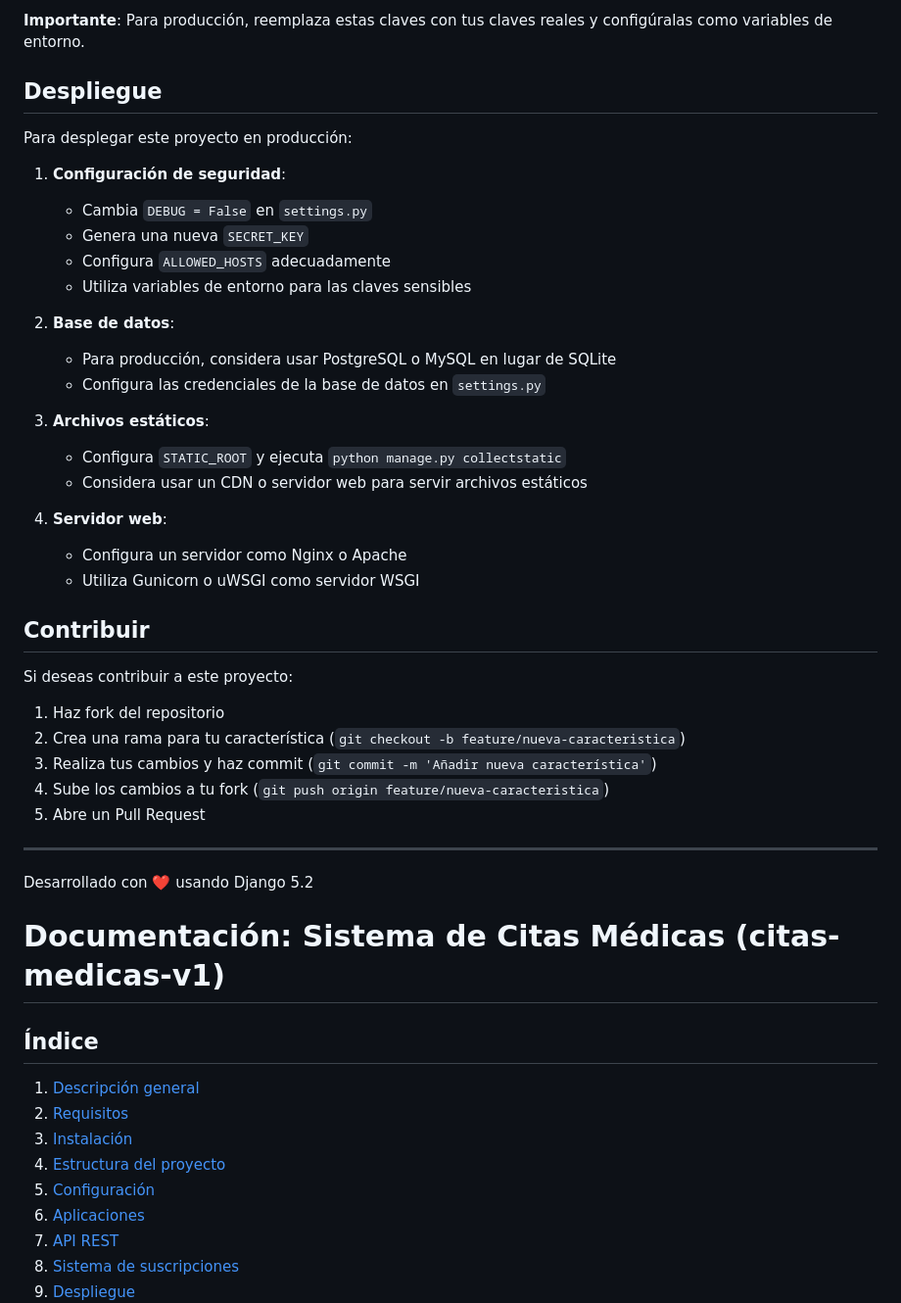
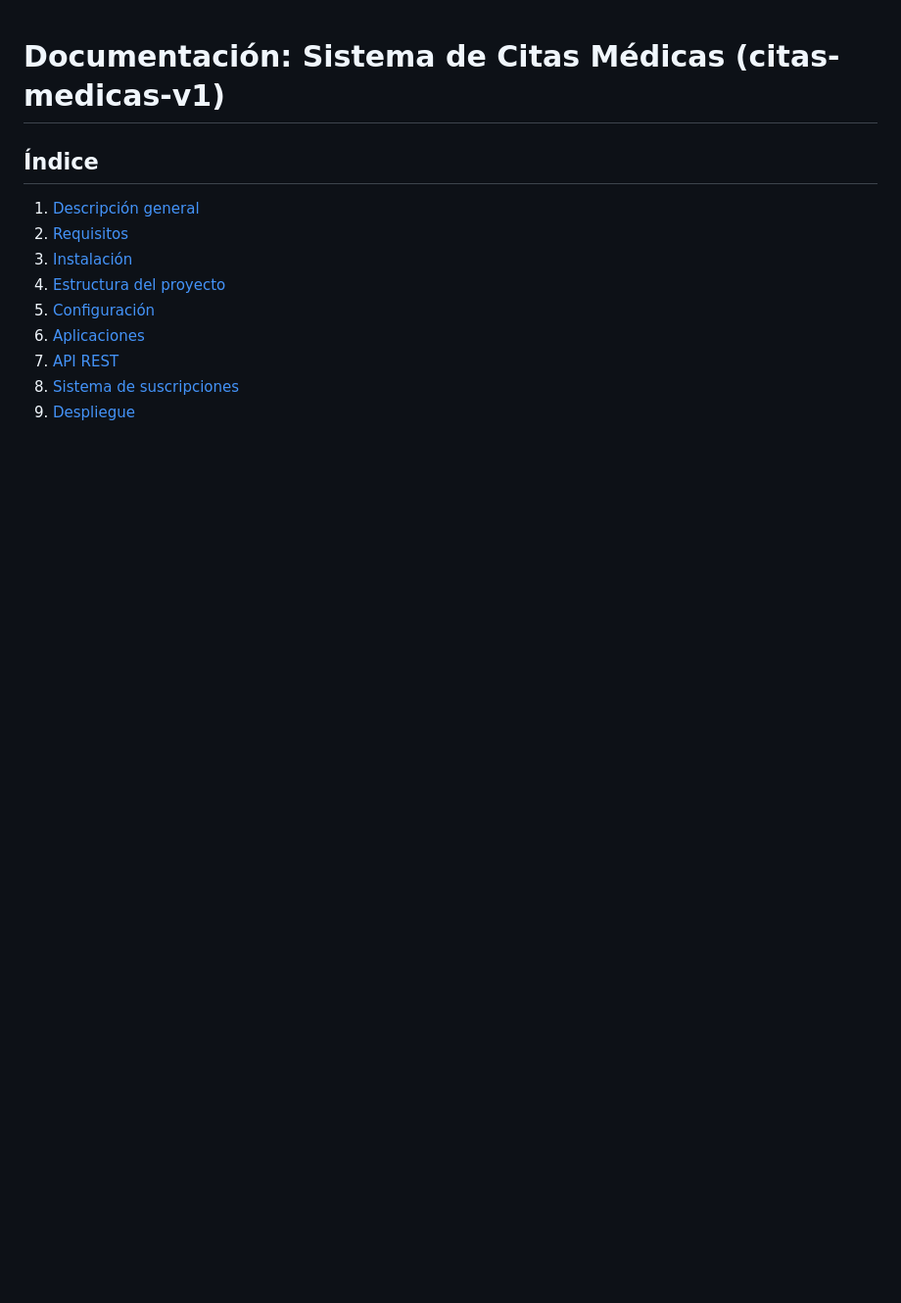
Before and after one commit to BackendCraft/citas-medicas-v1, a Markdown page: readMe.MD, the part around one of its changes. Shown at 98% size. Rendered like a GitHub page; blank space fills up the shorter version.

```diff
--- a/readMe.MD
+++ b/readMe.MD
@@ -157,40 +1,3 @@ STRIPE_SECRET_KEY = 'sk_test_...'
-**Importante**: Para producción, reemplaza estas claves con tus claves reales y configúralas como variables de entorno.
-
-## Despliegue
-
-Para desplegar este proyecto en producción:
-
-1. **Configuración de seguridad**:
-   - Cambia `DEBUG = False` en `settings.py`
-   - Genera una nueva `SECRET_KEY`
-   - Configura `ALLOWED_HOSTS` adecuadamente
-   - Utiliza variables de entorno para las claves sensibles
-
-2. **Base de datos**:
-   - Para producción, considera usar PostgreSQL o MySQL en lugar de SQLite
-   - Configura las credenciales de la base de datos en `settings.py`
-
-3. **Archivos estáticos**:
-   - Configura `STATIC_ROOT` y ejecuta `python manage.py collectstatic`
-   - Considera usar un CDN o servidor web para servir archivos estáticos
-
-4. **Servidor web**:
-   - Configura un servidor como Nginx o Apache
-   - Utiliza Gunicorn o uWSGI como servidor WSGI
-
-## Contribuir
-
-Si deseas contribuir a este proyecto:
-
-1. Haz fork del repositorio
-2. Crea una rama para tu característica (`git checkout -b feature/nueva-caracteristica`)
-3. Realiza tus cambios y haz commit (`git commit -m 'Añadir nueva característica'`)
-4. Sube los cambios a tu fork (`git push origin feature/nueva-caracteristica`)
-5. Abre un Pull Request
-
----
-
-Desarrollado con ❤️ usando Django 5.2
 # Documentación: Sistema de Citas Médicas (citas-medicas-v1)
 
 ## Índice
```
Also changed, not shown: other parts of readMe.MD (+0 -156 lines).
